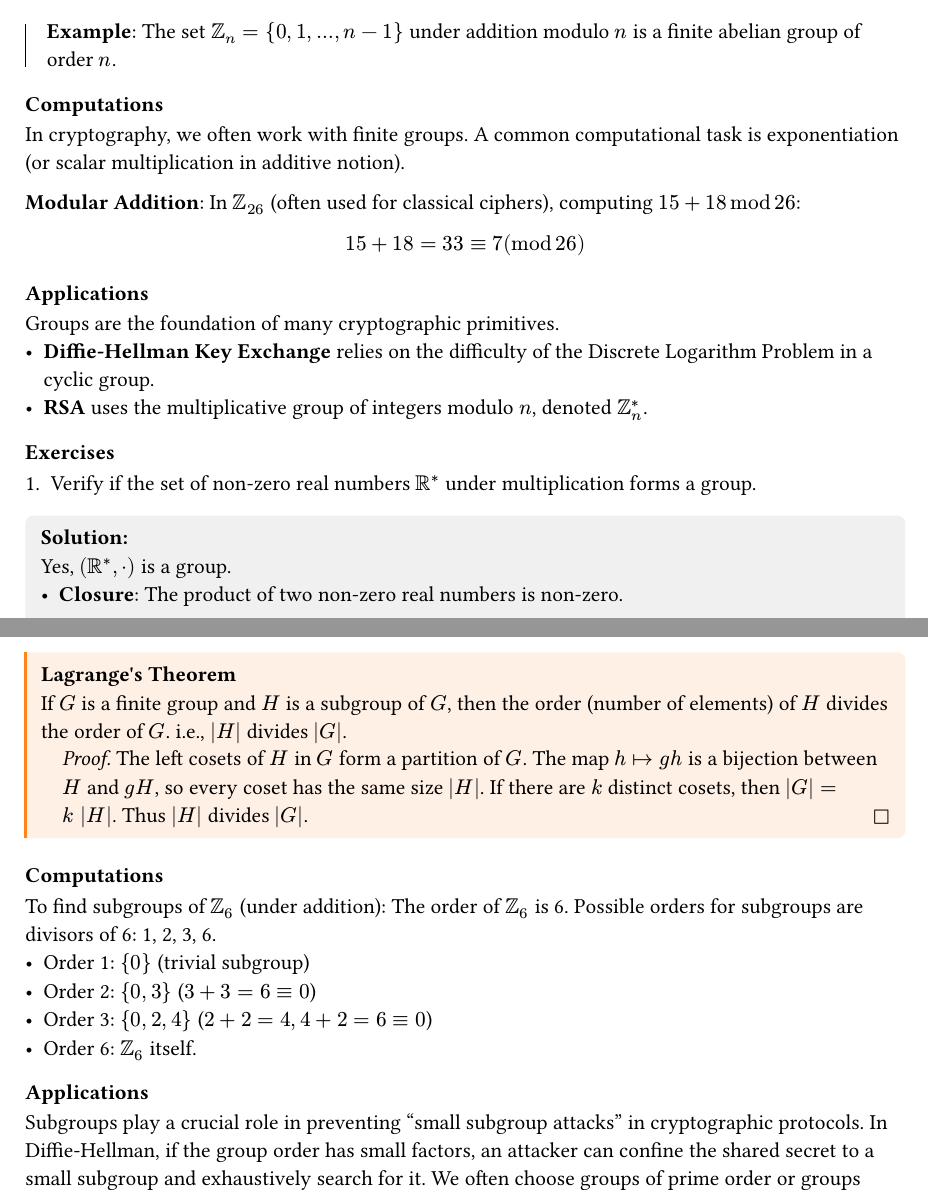
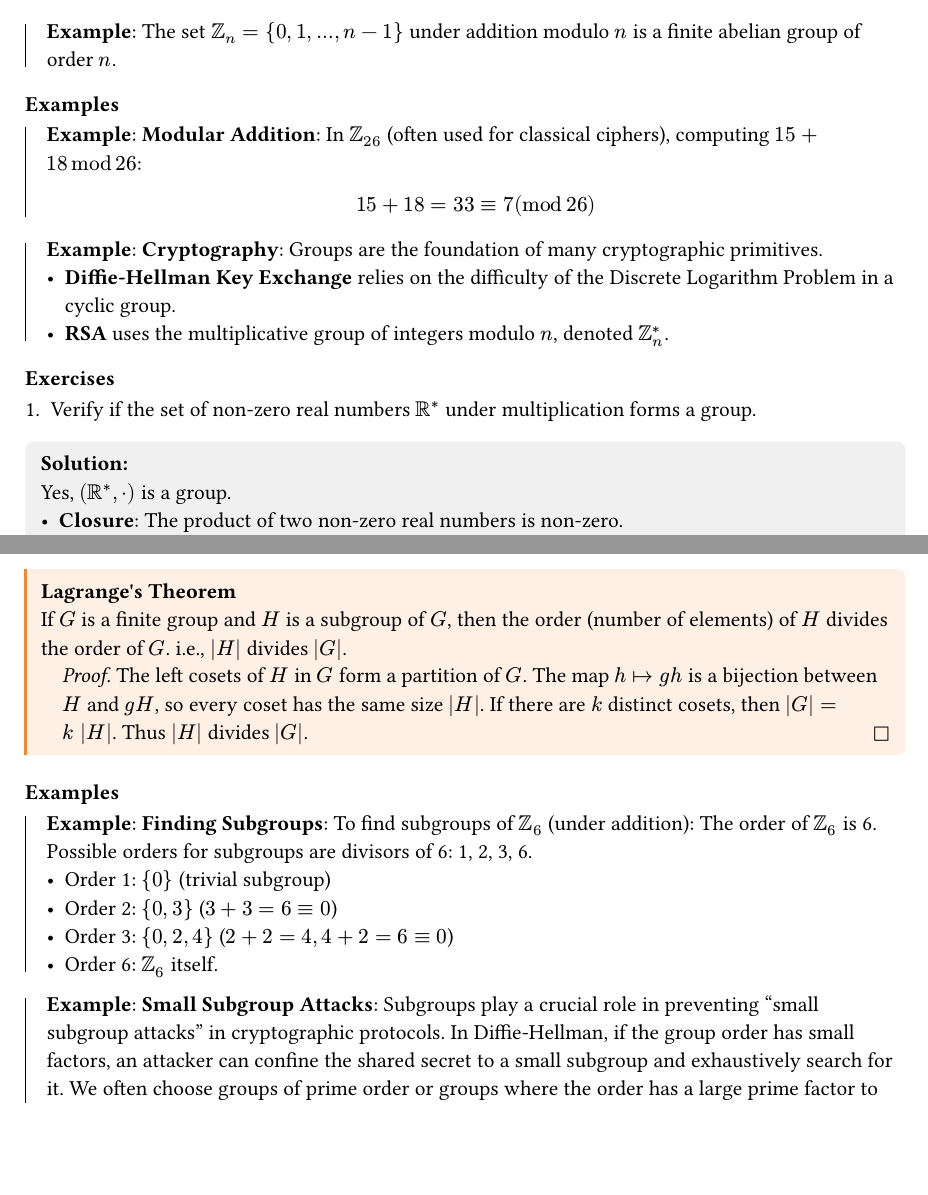
Before and after one commit to julihocc/MA2006B-Public, a Typst document (lecture_notes/sections/01_groups/01_main.typ, which reads lecture_notes/sections/01_groups/1.1_definitions.typ, lecture_notes/sections/01_groups/1.2_subgroups.typ, lecture_notes/sections/01_groups/1.3_homomorphisms.typ): two parts of pages 1 and 2 of 7, joined at a grey line, cut so that both start at the same text, the shorter picture padded with empty space. Compiled offline with Typst 0.15.

Commit message:
Refactor: Collapse Computations and Applications into Examples section

```diff
--- a/lecture_notes/sections/01_groups/1.1_definitions.typ
+++ b/lecture_notes/sections/01_groups/1.1_definitions.typ
@@ -20,16 +20,17 @@
   The set $ZZ_n = {0, 1, ..., n-1}$ under addition modulo $n$ is a finite abelian group of order $n$.
 ]
 
-=== Computations
-In cryptography, we often work with finite groups. A common computational task is exponentiation (or scalar multiplication in additive notion).
+=== Examples
+#example[
+  *Modular Addition*: In $ZZ_(26)$ (often used for classical ciphers), computing $15 + 18 mod 26$:
+  $ 15 + 18 = 33 equiv 7 (mod 26) $
+]
 
-*Modular Addition*: In $ZZ_(26)$ (often used for classical ciphers), computing $15 + 18 mod 26$:
-$ 15 + 18 = 33 equiv 7 (mod 26) $
-
-=== Applications
-Groups are the foundation of many cryptographic primitives.
-- *Diffie-Hellman Key Exchange* relies on the difficulty of the Discrete Logarithm Problem in a cyclic group.
-- *RSA* uses the multiplicative group of integers modulo $n$, denoted $ZZ_n^*$.
+#example[
+  *Cryptography*: Groups are the foundation of many cryptographic primitives.
+  - *Diffie-Hellman Key Exchange* relies on the difficulty of the Discrete Logarithm Problem in a cyclic group.
+  - *RSA* uses the multiplicative group of integers modulo $n$, denoted $ZZ_n^*$.
+]
 
 === Exercises
 + Verify if the set of non-zero real numbers $RR^*$ under multiplication forms a group.
--- a/lecture_notes/sections/01_groups/1.2_subgroups.typ
+++ b/lecture_notes/sections/01_groups/1.2_subgroups.typ
@@ -17,16 +17,19 @@
   ]
 ]
 
-=== Computations
-To find subgroups of $ZZ_6$ (under addition):
-The order of $ZZ_6$ is 6. Possible orders for subgroups are divisors of 6: 1, 2, 3, 6.
-- Order 1: ${0}$ (trivial subgroup)
-- Order 2: ${0, 3}$ ($3+3=6 equiv 0$)
-- Order 3: ${0, 2, 4}$ ($2+2=4, 4+2=6 equiv 0$)
-- Order 6: $ZZ_6$ itself.
+=== Examples
+#example[
+  *Finding Subgroups*: To find subgroups of $ZZ_6$ (under addition):
+  The order of $ZZ_6$ is 6. Possible orders for subgroups are divisors of 6: 1, 2, 3, 6.
+  - Order 1: ${0}$ (trivial subgroup)
+  - Order 2: ${0, 3}$ ($3+3=6 equiv 0$)
+  - Order 3: ${0, 2, 4}$ ($2+2=4, 4+2=6 equiv 0$)
+  - Order 6: $ZZ_6$ itself.
+]
 
-=== Applications
-Subgroups play a crucial role in preventing "small subgroup attacks" in cryptographic protocols. In Diffie-Hellman, if the group order has small factors, an attacker can confine the shared secret to a small subgroup and exhaustively search for it. We often choose groups of prime order or groups where the order has a large prime factor to avoid this.
+#example[
+  *Small Subgroup Attacks*: Subgroups play a crucial role in preventing "small subgroup attacks" in cryptographic protocols. In Diffie-Hellman, if the group order has small factors, an attacker can confine the shared secret to a small subgroup and exhaustively search for it. We often choose groups of prime order or groups where the order has a large prime factor to avoid this.
+]
 
 === Exercises
 + List all subgroups of $ZZ_(12)$.
--- a/lecture_notes/sections/01_groups/1.3_homomorphisms.typ
+++ b/lecture_notes/sections/01_groups/1.3_homomorphisms.typ
@@ -21,5 +21,5 @@
   The *Kernel* of $phi$, denoted $ker(phi)$, is the set ${g in G | phi(g) = e_H}$. It is always a normal subgroup of $G$.
 ]
 
-=== Computations
-Consider $phi: ZZ arrow ZZ_n$ defined by $phi(x) = x mod n$.
+=== Examples
+#example[
--- a/lecture_notes/sections/01_groups/1.4_automorphisms.typ
+++ b/lecture_notes/sections/01_groups/1.4_automorphisms.typ
@@ -20,7 +20,8 @@
   For any $g in G$, the conjugation map $phi_g(x) = g x g^(-1)$ is an automorphism.
 ]
 
-=== Computations
+=== Examples
+#example[
   Let $G = ZZ_5$ (additive). Any automorphism must map a generator to a generator.
   Generators of $ZZ_5$ are ${1, 2, 3, 4}$.
   Maps:
--- a/lecture_notes/sections/01_groups/1.5_cayleys_theory.typ
+++ b/lecture_notes/sections/01_groups/1.5_cayleys_theory.typ
@@ -17,4 +17,4 @@
   ]
 ]
 
-=== Computations
+=== Examples
--- a/lecture_notes/sections/01_groups/1.6_permutation_groups.typ
+++ b/lecture_notes/sections/01_groups/1.6_permutation_groups.typ
@@ -21,2 +16,0 @@ Order of $sigma = "lcm"(3, 2) = 6$.
-Computing $sigma^2$:
-$sigma^2 = (1 space 2 space 3)^2 (4 space 5)^2 = (1 space 3 space 2)(e) = (1 space 3 space 2)$.
@@ -23,6 +23,9 @@ $sigma^2 = (1 space 2 space 3)^2 (4 space 5)^2 = (1 space 3 space 2)(e) = (1 spa
+  $sigma^2 = (1 space 2 space 3)^2 (4 space 5)^2 = (1 space 3 space 2)(e) = (1 space 3 space 2)$.
+]
 
-=== Applications
-Permutation groups are the basis of many classical ciphers (like the Enigma machine, which used complex permutations). In modern design, substitution-permutation networks (SPNs) used in block ciphers like AES rely heavily on mixing (permutations) and substitution (S-boxes, which are often defined via other algebraic properties) to achieve confusion and diffusion.
+#example[
+  *Ciphers*: Permutation groups are the basis of many classical ciphers (like the Enigma machine, which used complex permutations). In modern design, substitution-permutation networks (SPNs) used in block ciphers like AES rely heavily on mixing (permutations) and substitution (S-boxes, which are often defined via other algebraic properties) to achieve confusion and diffusion.
+]
 
 === Exercises
 + Calculate the product of permutations $pi = (1 space 3 space 4)$ and $sigma = (1 space 2)(3 space 4)$ in $S_4$.
```
Also changed, not shown: lecture_notes/sections/02_rings/2.1_definitions.typ (+10 -7 lines), lecture_notes/sections/02_rings/2.2_ideals.typ (+9 -6 lines), lecture_notes/sections/02_rings/2.3_euclidean.typ (+11 -7 lines), lecture_notes/sections/02_rings/2.4_polynomials.typ (+6 -2 lines), lecture_notes/main.pdf, lecture_notes/sections/01_groups/1.3_homomorphisms.typ (13 more changed lines), lecture_notes/sections/01_groups/1.4_automorphisms.typ (6 more changed lines), lecture_notes/sections/01_groups/1.5_cayleys_theory.typ (7 more changed lines), lecture_notes/sections/01_groups/1.6_permutation_groups.typ (10 more changed lines). Lines whose indentation alone changed are shown as unchanged.
